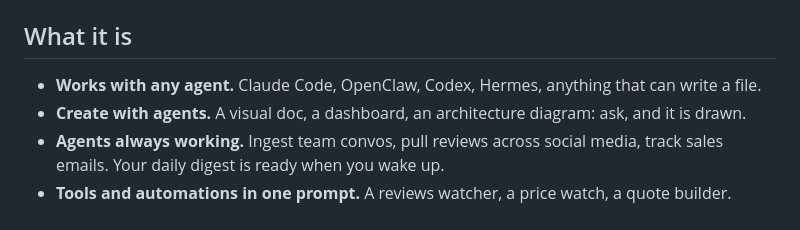
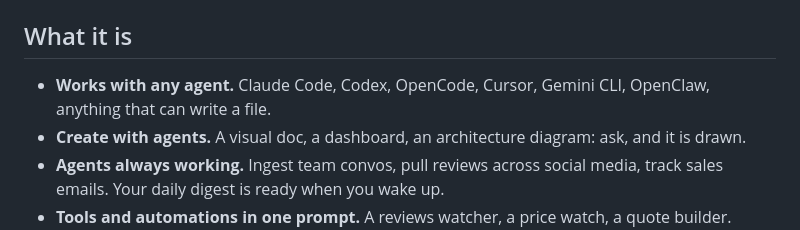
Before and after one commit to jesse51002/Biom, a Markdown page: README.md, the part around the change. Rendered like a GitHub page.

Commit message:
Name in the README the agents the code actually starts — Claude Code, Codex, OpenCode, Cursor, Gemini CLI and OpenClaw — and take Hermes out, because nothing in the framework finds, starts or templates Hermes, while those six are each in the known-agents table the Agent screen finds on a machine.
`KNOWN_AGENTS` in `server/domain/agents-known.ts` is what a chat finds: Claude Code and Codex through their ACP adapters, OpenClaw through a Gateway on this machine, and Gemini CLI, OpenCode and Cursor by their own ACP commands, among seventeen more, with anything the ACP Registry lists installable on top. `server/runs/templates/` gives an automation Claude Code, Codex, Gemini CLI and OpenCode. Hermes is only a row in the runs guide's table of how a harness is pointed at a vault. "Anything that can write a file" stays, because a workspace is a folder and the server redraws whatever is written into it.

Co-Authored-By: Claude Opus 5.5 <noreply@anthropic.com>

```diff
--- a/README.md
+++ b/README.md
@@ -46,7 +46,7 @@ Once per launch the built application fetches `https://biom.dev/version.json` an
 
 ## What it is
 
-- **Works with any agent.** Claude Code, OpenClaw, Codex, Hermes, anything that can write a file.
+- **Works with any agent.** Claude Code, Codex, OpenCode, Cursor, Gemini CLI, OpenClaw, anything that can write a file.
 - **Create with agents.** A visual doc, a dashboard, an architecture diagram: ask, and it is drawn.
 - **Agents always working.** Ingest team convos, pull reviews across social media, track sales emails. Your daily digest is ready when you wake up.
 - **Tools and automations in one prompt.** A reviews watcher, a price watch, a quote builder.
```
